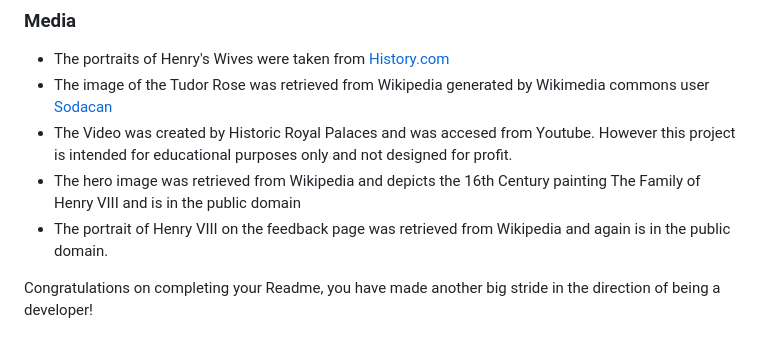
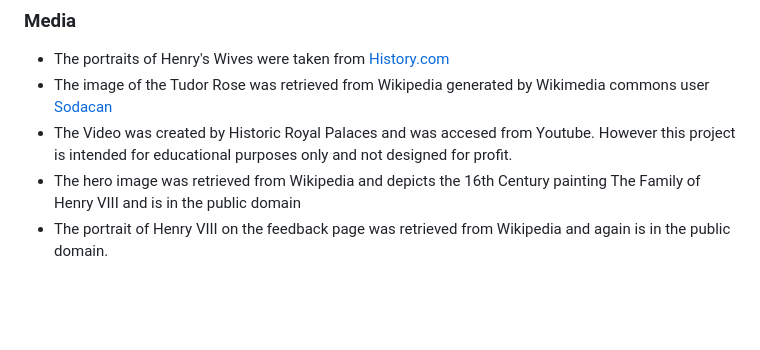
Before and after one commit to JCav23/Project1-HelpfulHistory-HenryVIII, a Markdown page: README.md, the part around the change. GitHub-like rendering; blank space fills up the shorter version.

```diff
--- a/README.md
+++ b/README.md
@@ -174,6 +174,3 @@ The live link can be found here - https://jcav23.github.io/Project1-HelpfulHisto
 - The Video was created by Historic Royal Palaces and was accesed from Youtube. However this project is intended for educational purposes only and not designed for profit.
 - The hero image was retrieved from Wikipedia and depicts the 16th Century painting The Family of Henry VIII and is in the public domain
 - The portrait of Henry VIII on the feedback page was retrieved from Wikipedia and again is in the public domain.
-
-
-Congratulations on completing your Readme, you have made another big stride in the direction of being a developer!
```
